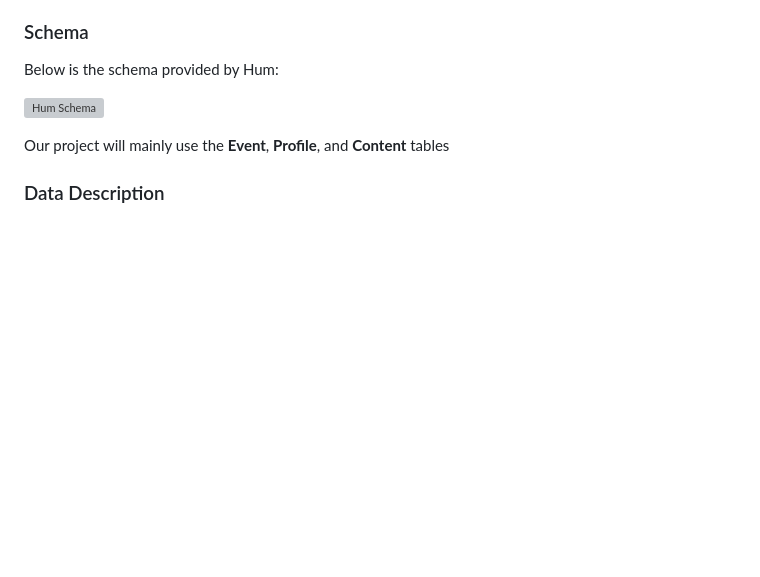
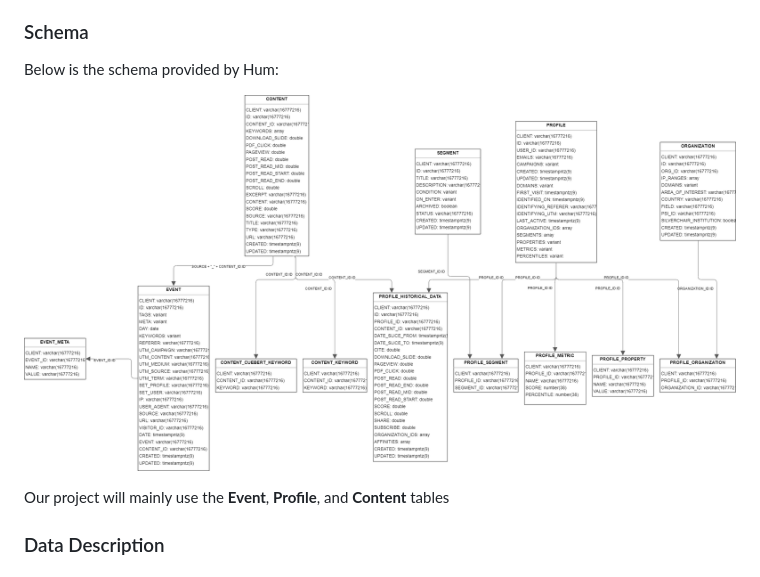
Before and after one commit to Data-ScienceHub/ETM, a Markdown page: README.md, the part around the change. Drawn GitHub-style; blank space fills up the shorter version; grey boxes are pictures that could not be loaded.

```diff
--- a/README.md
+++ b/README.md
@@ -25,7 +25,7 @@ Data will be accesed through **Snowflake** and **Snowpark**
 
 Below is the schema provided by Hum:
 
-![Hum Schema](hum_schema.png)
+![Hum Schema](Data/hum_schema.png)
 
 Our project will mainly use the **Event**, **Profile**, and **Content** tables
 
```
